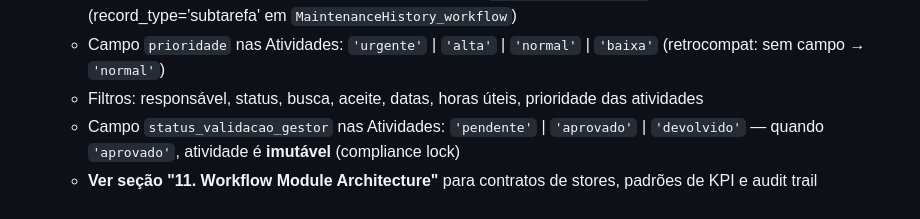
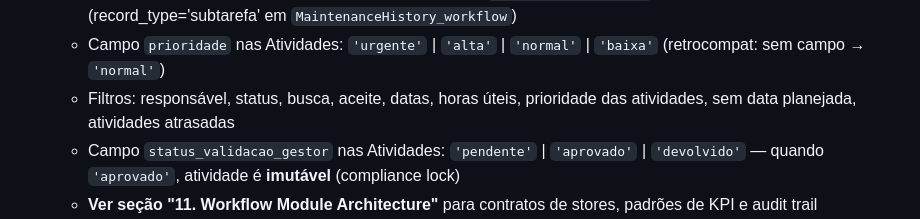
Before and after one commit to EasyTek-Automation/EasyTek-Data, a Markdown page: CLAUDE.md, the part around the change. Drawn GitHub-style.

Commit message:
docs: atualizar CLAUDE.md com filtros de planejamento do workflow

```diff
--- a/CLAUDE.md
+++ b/CLAUDE.md
@@ -279,7 +279,7 @@ ROUTE_ALIASES = {
 - `/workflow/dashboard`: Workflow management - Pending tasks dashboard (integrated in Maintenance menu)
   - **Terminologia**: **Demanda** = tarefa/pendência (collection `Maintenance_workflow`); **Atividade** = subtarefa (record_type='subtarefa' em `MaintenanceHistory_workflow`)
   - Campo `prioridade` nas Atividades: `'urgente'` | `'alta'` | `'normal'` | `'baixa'` (retrocompat: sem campo → `'normal'`)
-  - Filtros: responsável, status, busca, aceite, datas, horas úteis, prioridade das atividades
+  - Filtros: responsável, status, busca, aceite, datas, horas úteis, prioridade das atividades, sem data planejada, atividades atrasadas
   - Campo `status_validacao_gestor` nas Atividades: `'pendente'` | `'aprovado'` | `'devolvido'` — quando `'aprovado'`, atividade é **imutável** (compliance lock)
   - **Ver seção "11. Workflow Module Architecture"** para contratos de stores, padrões de KPI e audit trail
 - `/maintenance/work-orders`: Work orders management (in development)
```
